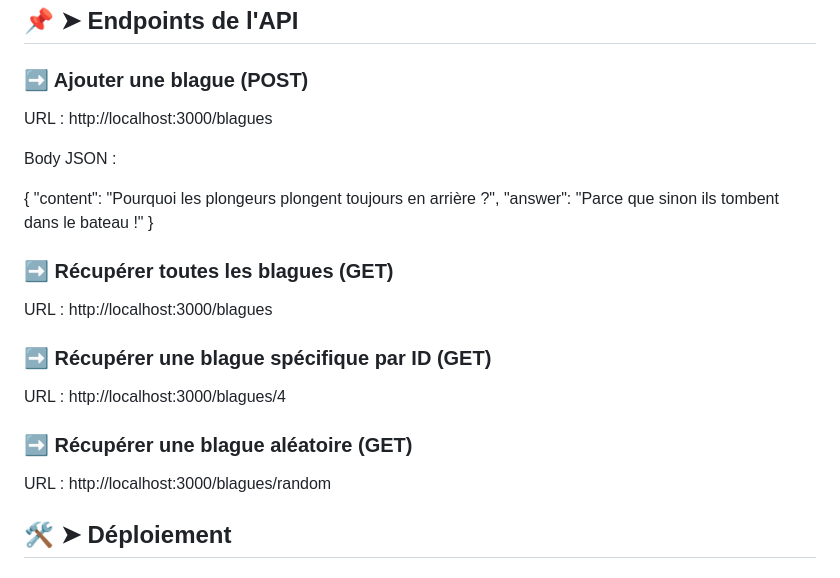
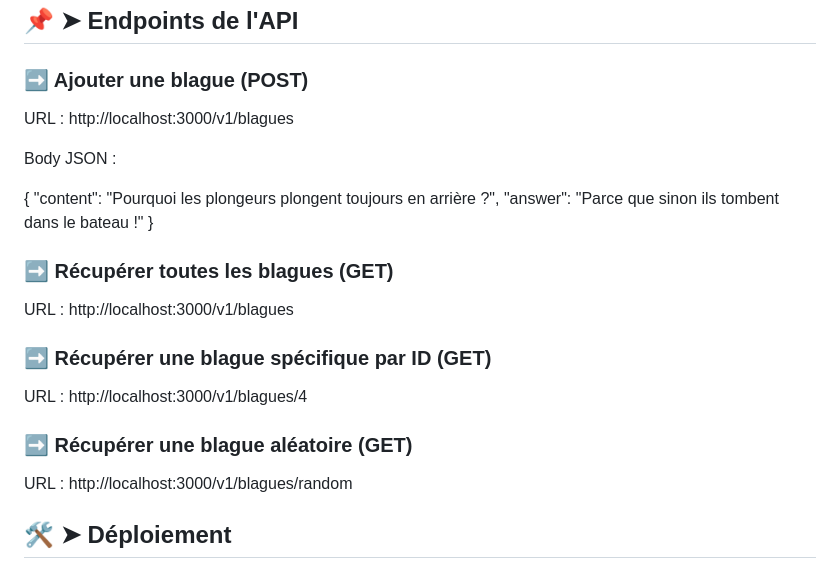
Before and after one commit to amandinekemp/carambar-api-front, a Markdown page: README.md, the part around the change printed below. Rendered like a GitHub page.

Commit message:
Update swagger url

```diff
--- a/README.md
+++ b/README.md
@@ -86,7 +86,7 @@ L'API sera disponible sur http://localhost:3000
 
 ### ➡️ Ajouter une blague (POST)
 
-URL : http://localhost:3000/blagues
+URL : http://localhost:3000/v1/blagues
 
 Body JSON :
 
@@ -97,15 +97,15 @@ Body JSON :
 
 ### ➡️ Récupérer toutes les blagues (GET)
 
-URL : http://localhost:3000/blagues
+URL : http://localhost:3000/v1/blagues
 
 ### ➡️ Récupérer une blague spécifique par ID (GET)
 
-URL : http://localhost:3000/blagues/4
+URL : http://localhost:3000/v1/blagues/4
 
 ### ➡️ Récupérer une blague aléatoire (GET)
 
-URL : http://localhost:3000/blagues/random
+URL : http://localhost:3000/v1/blagues/random
 
 ## 🛠 ➤ Déploiement
 
```
Also changed, not shown: other parts of README.md (+1 -1 lines).
